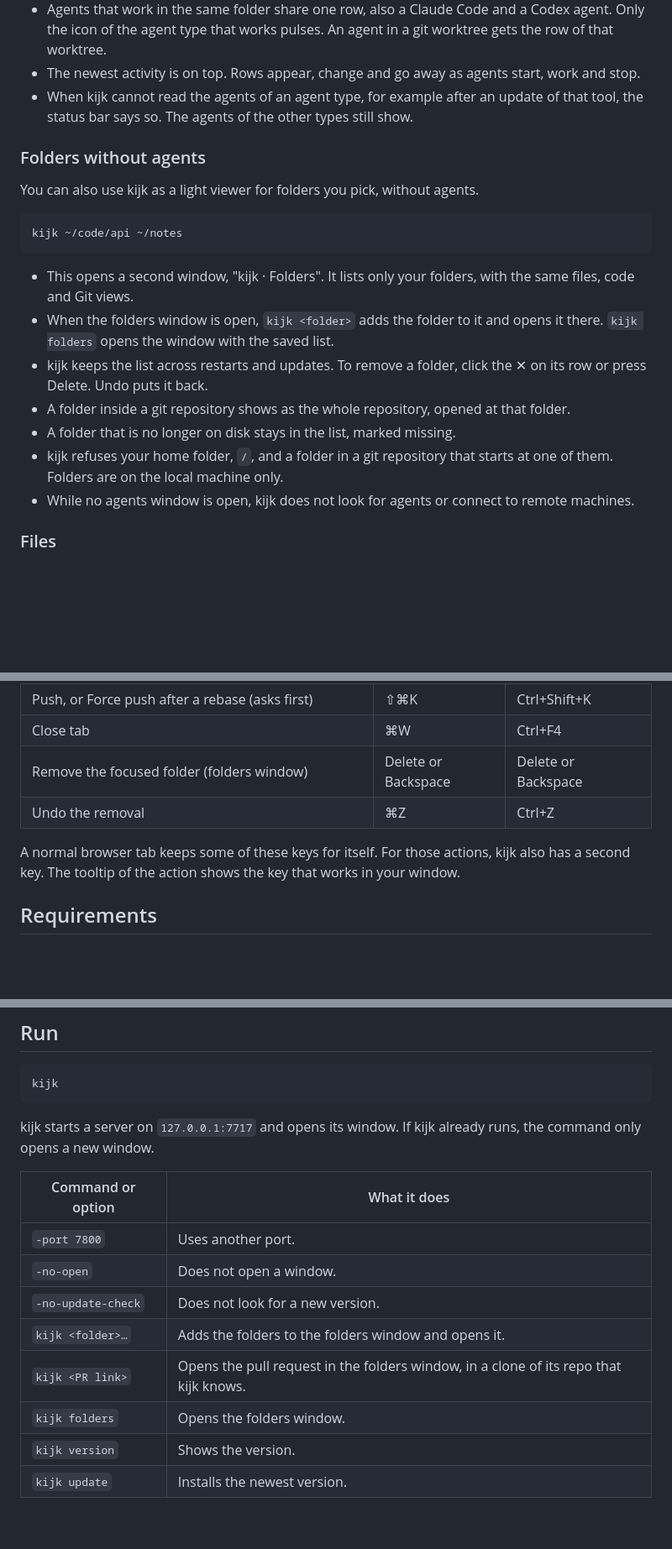
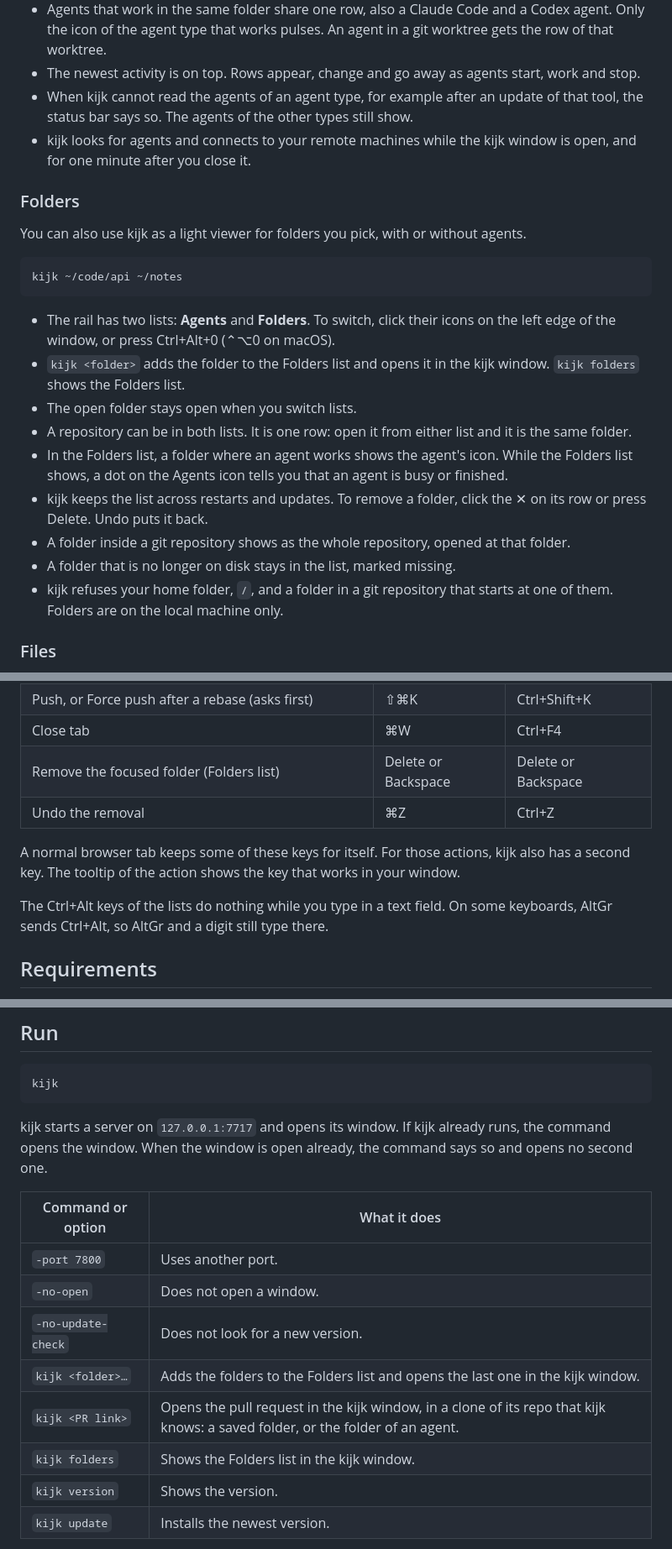
Before and after one commit to kijk-dev/kijk, a Markdown page: README.md, 3 parts joined by grey strips. Shown at 84% size. Drawn GitHub-style; blank space fills up the shorter version.

````diff
--- a/README.md
+++ b/README.md
@@ -43,22 +43,25 @@ from it. It never starts Codex or the app server, and never answers an approval.
 - Agents that work in the same folder share one row, also a Claude Code and a Codex agent. Only the icon of the agent type that works pulses. An agent in a git worktree gets the row of that worktree.
 - The newest activity is on top. Rows appear, change and go away as agents start, work and stop.
 - When kijk cannot read the agents of an agent type, for example after an update of that tool, the status bar says so. The agents of the other types still show.
+- kijk looks for agents and connects to your remote machines while the kijk window is open, and for one minute after you close it.
 
-### Folders without agents
+### Folders
 
-You can also use kijk as a light viewer for folders you pick, without agents.
+You can also use kijk as a light viewer for folders you pick, with or without agents.
 
 ```sh
 kijk ~/code/api ~/notes
 ```
 
-- This opens a second window, "kijk · Folders". It lists only your folders, with the same files, code and Git views.
-- When the folders window is open, `kijk <folder>` adds the folder to it and opens it there. `kijk folders` opens the window with the saved list.
+- The rail has two lists: **Agents** and **Folders**. To switch, click their icons on the left edge of the window, or press Ctrl+Alt+0 (⌃⌥0 on macOS).
+- `kijk <folder>` adds the folder to the Folders list and opens it in the kijk window. `kijk folders` shows the Folders list.
+- The open folder stays open when you switch lists.
+- A repository can be in both lists. It is one row: open it from either list and it is the same folder.
+- In the Folders list, a folder where an agent works shows the agent's icon. While the Folders list shows, a dot on the Agents icon tells you that an agent is busy or finished.
 - kijk keeps the list across restarts and updates. To remove a folder, click the ✕ on its row or press Delete. Undo puts it back.
 - A folder inside a git repository shows as the whole repository, opened at that folder.
 - A folder that is no longer on disk stays in the list, marked missing.
 - kijk refuses your home folder, `/`, and a folder in a git repository that starts at one of them. Folders are on the local machine only.
-- While no agents window is open, kijk does not look for agents or connect to remote machines.
 
 ### Files
 
@@ -244,10 +249,12 @@ kijk uses the IntelliJ default keys.
 | Commit | ⌘K | Ctrl+K |
 | Push, or Force push after a rebase (asks first) | ⇧⌘K | Ctrl+Shift+K |
 | Close tab | ⌘W | Ctrl+F4 |
-| Remove the focused folder (folders window) | Delete or Backspace | Delete or Backspace |
+| Remove the focused folder (Folders list) | Delete or Backspace | Delete or Backspace |
 | Undo the removal | ⌘Z | Ctrl+Z |
 
 A normal browser tab keeps some of these keys for itself. For those actions, kijk also has a second key. The tooltip of the action shows the key that works in your window.
+
+The Ctrl+Alt keys of the lists do nothing while you type in a text field. On some keyboards, AltGr sends Ctrl+Alt, so AltGr and a digit still type there.
 
 ## Requirements
 
@@ -370,16 +377,16 @@ kijk
 ```
 
 kijk starts a server on `127.0.0.1:7717` and opens its window.
-If kijk already runs, the command only opens a new window.
+If kijk already runs, the command opens the window. When the window is open already, the command says so and opens no second one.
 
 | Command or option | What it does |
 |---|---|
 | `-port 7800` | Uses another port. |
 | `-no-open` | Does not open a window. |
 | `-no-update-check` | Does not look for a new version. |
-| `kijk <folder>…` | Adds the folders to the folders window and opens it. |
-| `kijk <PR link>` | Opens the pull request in the folders window, in a clone of its repo that kijk knows. |
-| `kijk folders` | Opens the folders window. |
+| `kijk <folder>…` | Adds the folders to the Folders list and opens the last one in the kijk window. |
+| `kijk <PR link>` | Opens the pull request in the kijk window, in a clone of its repo that kijk knows: a saved folder, or the folder of an agent. |
+| `kijk folders` | Shows the Folders list in the kijk window. |
 | `kijk version` | Shows the version. |
 | `kijk update` | Installs the newest version. |
 
````
Also changed, not shown: other parts of README.md (+4 -2 lines), AGENTS.md (+7 -5 lines), CONTEXT.md (+18 -10 lines).
